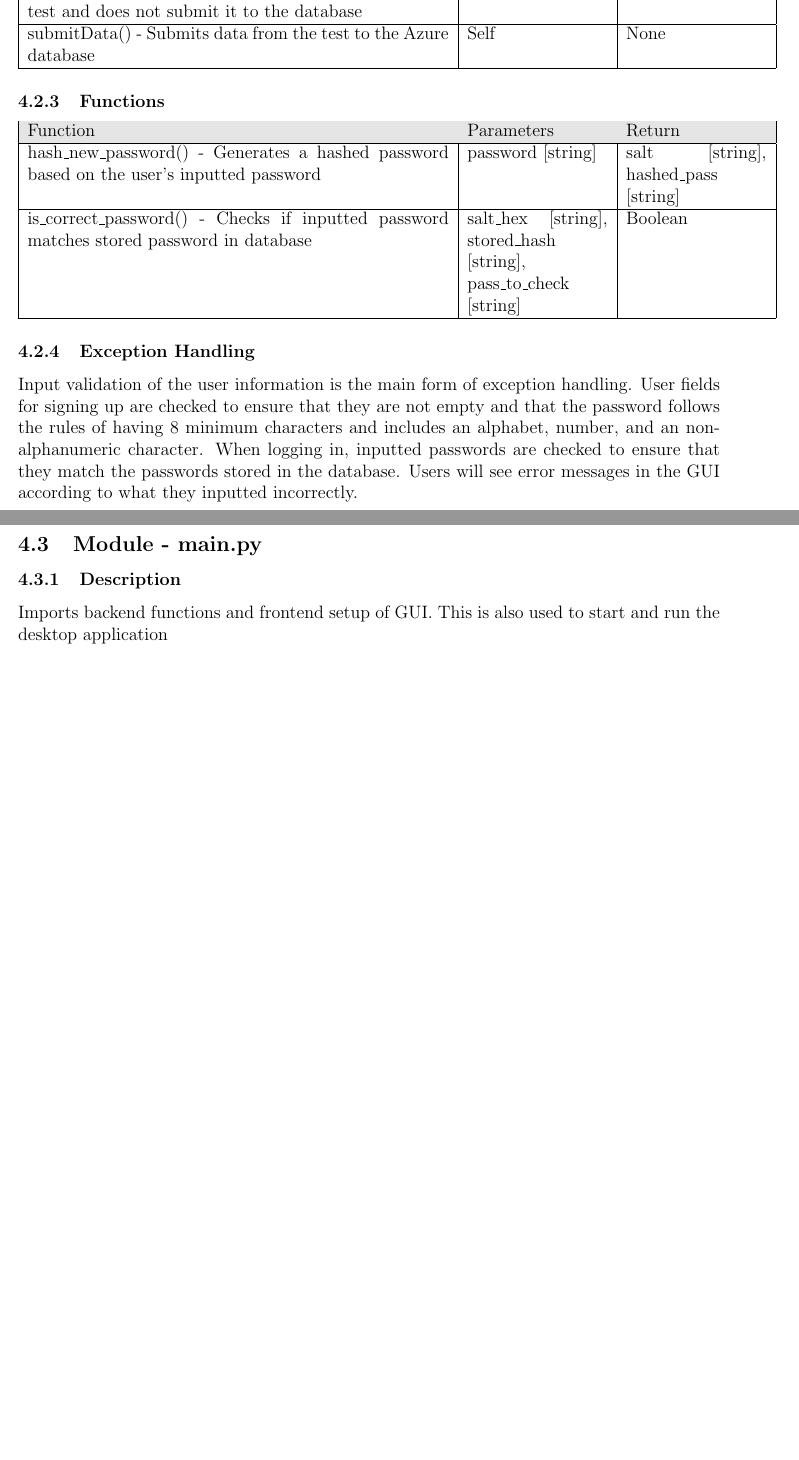
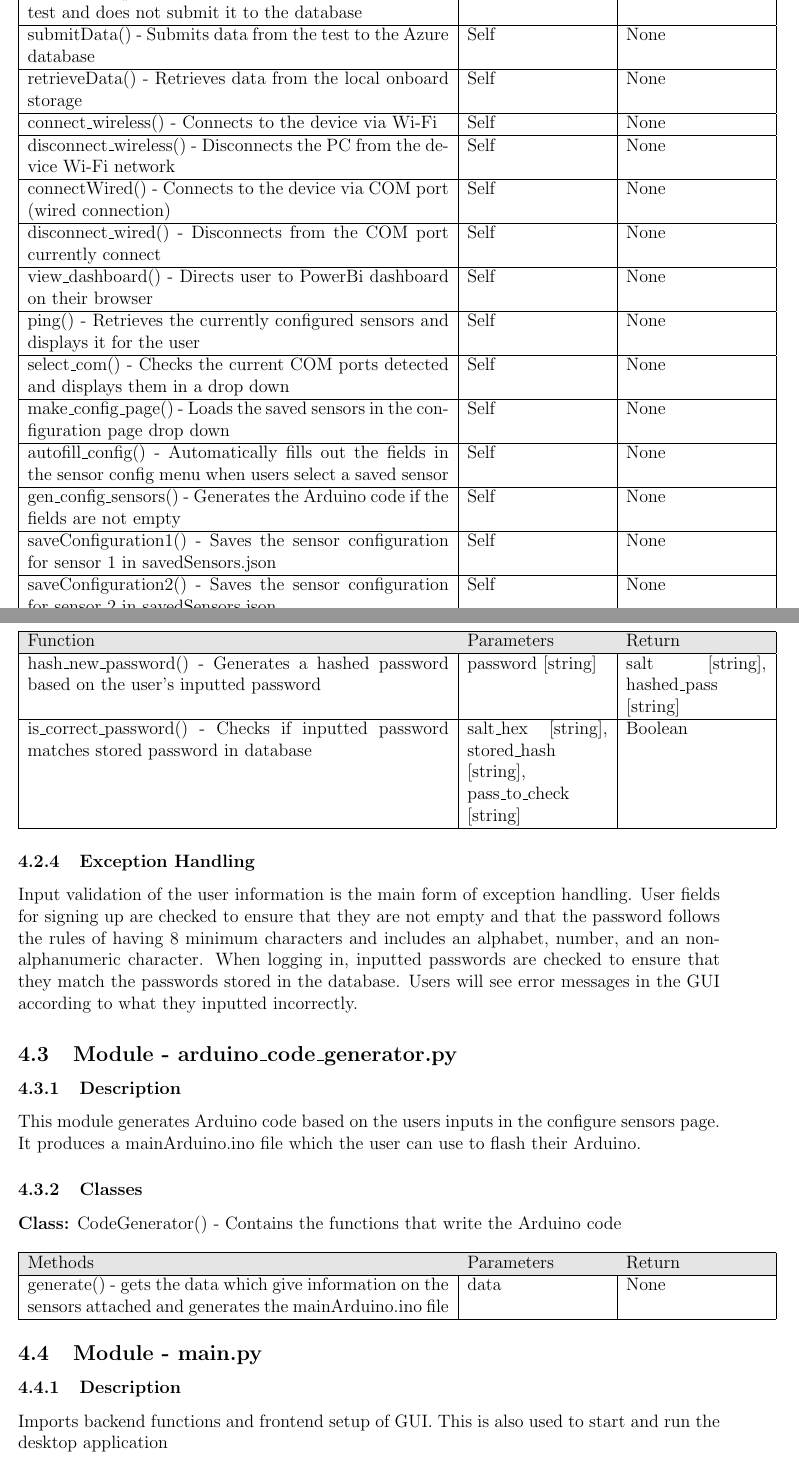
Before and after one commit to ahmed-nazir/Capstone, a LaTeX document (docs/Design/SoftDetailedDes/MIS.tex): two parts of pages 7 and 8 of 10 before the commit and two parts of pages 7 and 8 of 11 after it, joined at a grey line, cut so that both start at the same text, the shorter picture padded with empty space. Compiled offline with pdfLaTeX.

Commit message:
[Doc] REV1 Updated MIS

```diff
--- a/docs/Design/SoftDetailedDes/MIS.tex
+++ b/docs/Design/SoftDetailedDes/MIS.tex
@@ -143,3 +145,30 @@ found at \url{https://github.com/ahmed-nazir/Capstone}.  \wss{provide the url fo
         declineData() - Erases the data collected from the last test and does not submit it to the database & Self & None\\
         \hline
         submitData() - Submits data from the test to the Azure database & Self & None\\
+        \hline
+        retrieveData() - Retrieves data from the local onboard storage & Self & None\\
+        \hline
+        connect\_wireless() - Connects to the device via Wi-Fi & Self & None\\
+        \hline
+        disconnect\_wireless() - Disconnects the PC from the device Wi-Fi network & Self & None\\
+        \hline
+        connectWired() - Connects to the device via COM port (wired connection) & Self & None\\
+        \hline
+        disconnect\_wired() - Disconnects from the COM port currently connect & Self & None\\
+        \hline
+        view\_dashboard() - Directs user to PowerBi dashboard on their browser & Self & None\\
+        \hline
+        ping() - Retrieves the currently configured sensors and displays it for the user & Self & None\\
+        \hline
+        select\_com() - Checks the current COM ports detected and displays them in a drop down & Self & None\\
+        \hline
+        make\_config\_page() - Loads the saved sensors in the configuration page drop down & Self & None\\
+        \hline
+        autofill\_config() - Automatically fills out the fields in the sensor config menu when users select a saved sensor & Self & None\\
+        \hline
+        gen\_config\_sensors() - Generates the Arduino code if the fields are not empty & Self & None\\
+        \hline
+        saveConfiguration1() - Saves the sensor configuration for sensor 1 in savedSensors.json & Self & None\\
+        \hline
+        saveConfiguration2() - Saves the sensor configuration for sensor 2 in savedSensors.json & Self & None\\
+        \hline
@@ -160,6 +192,22 @@ found at \url{https://github.com/ahmed-nazir/Capstone}.  \wss{provide the url fo
 
   \subsubsection{Exception Handling}
   Input validation of the user information is the main form of exception handling. User fields for signing up are checked to ensure that they are not empty and that the password follows the rules of having 8 minimum characters and includes an alphabet, number, and an non-alphanumeric character. When logging in, inputted passwords are checked to ensure that they match the passwords stored in the database. Users will see error messages in the GUI according to what they inputted incorrectly.
+
+  \subsection{Module - arduino\_code\_generator.py}
+  \subsubsection{Description}
+  This module generates Arduino code based on the users inputs in the configure sensors page. It produces a mainArduino.ino file which the user can use to flash their Arduino.
+  \subsubsection{Classes}
+    \textbf{Class:} CodeGenerator() - Contains the functions that write the Arduino code \\
+
+      \noindent \begin{tabular}{| p{0.6\textwidth} | p{0.2\textwidth}| p{0.2\textwidth}|}
+        \hline
+        \rowcolor[gray]{0.9}
+        Methods & Parameters & Return\\
+        \hline
+        generate() - gets the data which give information on the sensors attached and generates the mainArduino.ino file  & data & None \\
+        \hline
+      \end{tabular}
+
 
   \subsection{Module - main.py}
 
```
Also changed, not shown: docs/Design/SoftDetailedDes/MIS.pdf, docs/Design/SoftDetailedDes/MIS.tex (9 more changed lines).
